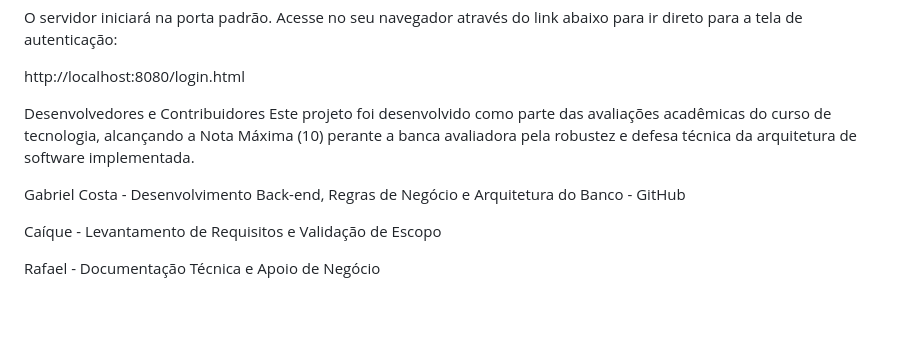
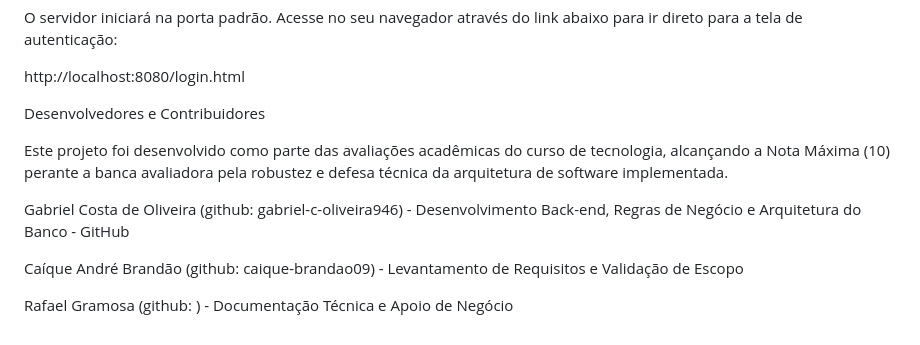
Before and after one commit to gabriel-c-oliveira946/Sistema-de-Estoque-Inteligente, a Markdown page: README.md, the part around the change. Drawn GitHub-style; blank space fills up the shorter version.

Commit message:
Atualizar o README.md

```diff
--- a/README.md
+++ b/README.md
@@ -54,11 +54,12 @@ O servidor iniciará na porta padrão. Acesse no seu navegador através do link
 
 http://localhost:8080/login.html
 
-   Desenvolvedores e Contribuidores
+  Desenvolvedores e Contribuidores
+
 Este projeto foi desenvolvido como parte das avaliações acadêmicas do curso de tecnologia, alcançando a Nota Máxima (10) perante a banca avaliadora pela robustez e defesa técnica da arquitetura de software implementada.
 
-Gabriel Costa - Desenvolvimento Back-end, Regras de Negócio e Arquitetura do Banco - GitHub
+Gabriel Costa de Oliveira (github: gabriel-c-oliveira946) - Desenvolvimento Back-end, Regras de Negócio e Arquitetura do Banco - GitHub
 
-Caíque - Levantamento de Requisitos e Validação de Escopo
+Caíque André Brandão (github: caique-brandao09) - Levantamento de Requisitos e Validação de Escopo
 
-Rafael - Documentação Técnica e Apoio de Negócio
+Rafael Gramosa (github: ) - Documentação Técnica e Apoio de Negócio
```
